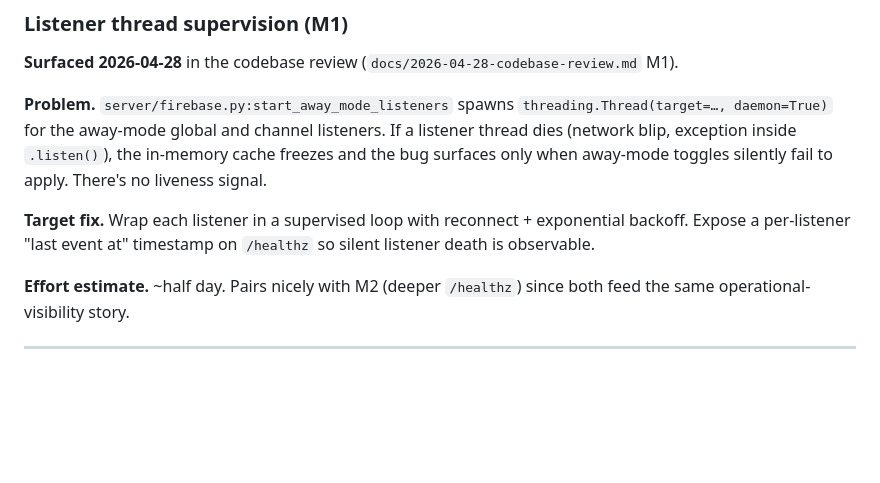
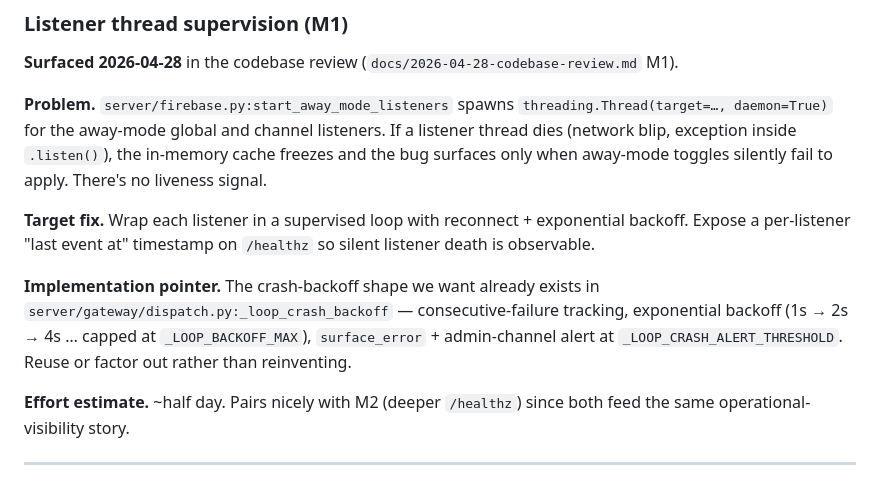
Before and after one commit to johnjanthony/Switchboard, a Markdown page: docs/feature-backlog.md, the part around the change. Rendered like a GitHub page; blank space fills up the shorter version.

Commit message:
feature-backlog next steps (M1 + M2)

```diff
--- a/docs/feature-backlog.md
+++ b/docs/feature-backlog.md
@@ -62,6 +62,8 @@ ResponsePoller      — poll_responses, poll_commands, poll_away_mode_commands
 **Problem.** `server/firebase.py:start_away_mode_listeners` spawns `threading.Thread(target=…, daemon=True)` for the away-mode global and channel listeners. If a listener thread dies (network blip, exception inside `.listen()`), the in-memory cache freezes and the bug surfaces only when away-mode toggles silently fail to apply. There's no liveness signal.
 
 **Target fix.** Wrap each listener in a supervised loop with reconnect + exponential backoff. Expose a per-listener "last event at" timestamp on `/healthz` so silent listener death is observable.
+
+**Implementation pointer.** The crash-backoff shape we want already exists in `server/gateway/dispatch.py:_loop_crash_backoff` — consecutive-failure tracking, exponential backoff (1s → 2s → 4s … capped at `_LOOP_BACKOFF_MAX`), `surface_error` + admin-channel alert at `_LOOP_CRASH_ALERT_THRESHOLD`. Reuse or factor out rather than reinventing.
 
 **Effort estimate.** ~half day. Pairs nicely with M2 (deeper `/healthz`) since both feed the same operational-visibility story.
 
```
